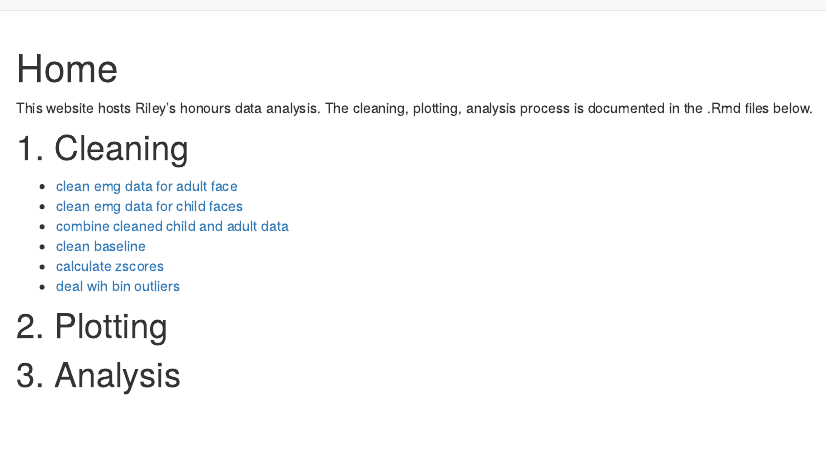
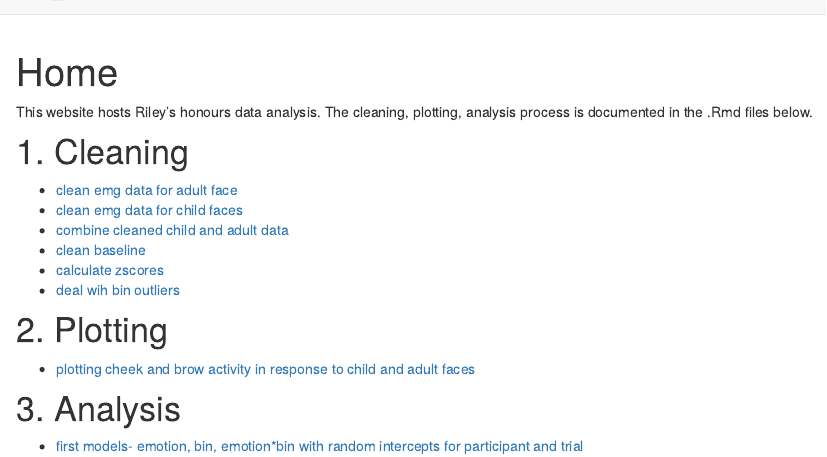
Before and after one commit to jenrichmond/RILEY_Hons, an R Markdown document (analysis/index.Rmd): the page in a window 1100 px wide, from its top. Rendered offline with R 4.5, knitr and Pandoc, with nearby package versions; drawn as R Markdown's standard HTML page in place of the format the file asks for.

Commit message:
update links

```diff
--- a/analysis/index.Rmd
+++ b/analysis/index.Rmd
@@ -20,6 +20,8 @@ This website hosts Riley's honours data analysis. The cleaning, plotting, analys
 
 # 2. Plotting
 
-
+- [plotting cheek and brow activity in response to child and adult faces](7_plotting.html)
 
 # 3. Analysis
+
+- [first models- emotion, bin, emotion*bin with random intercepts for participant and trial](8_analysing.html)
```
